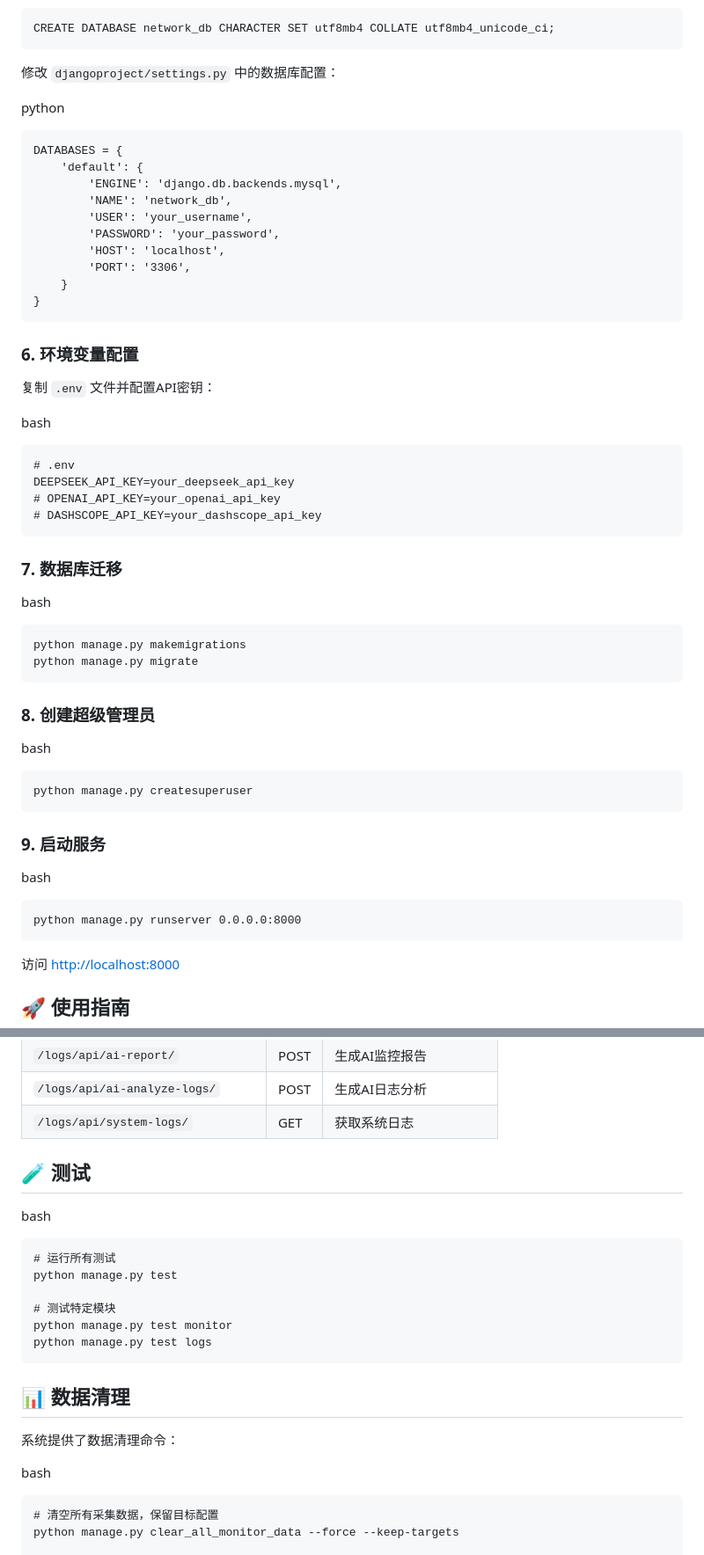
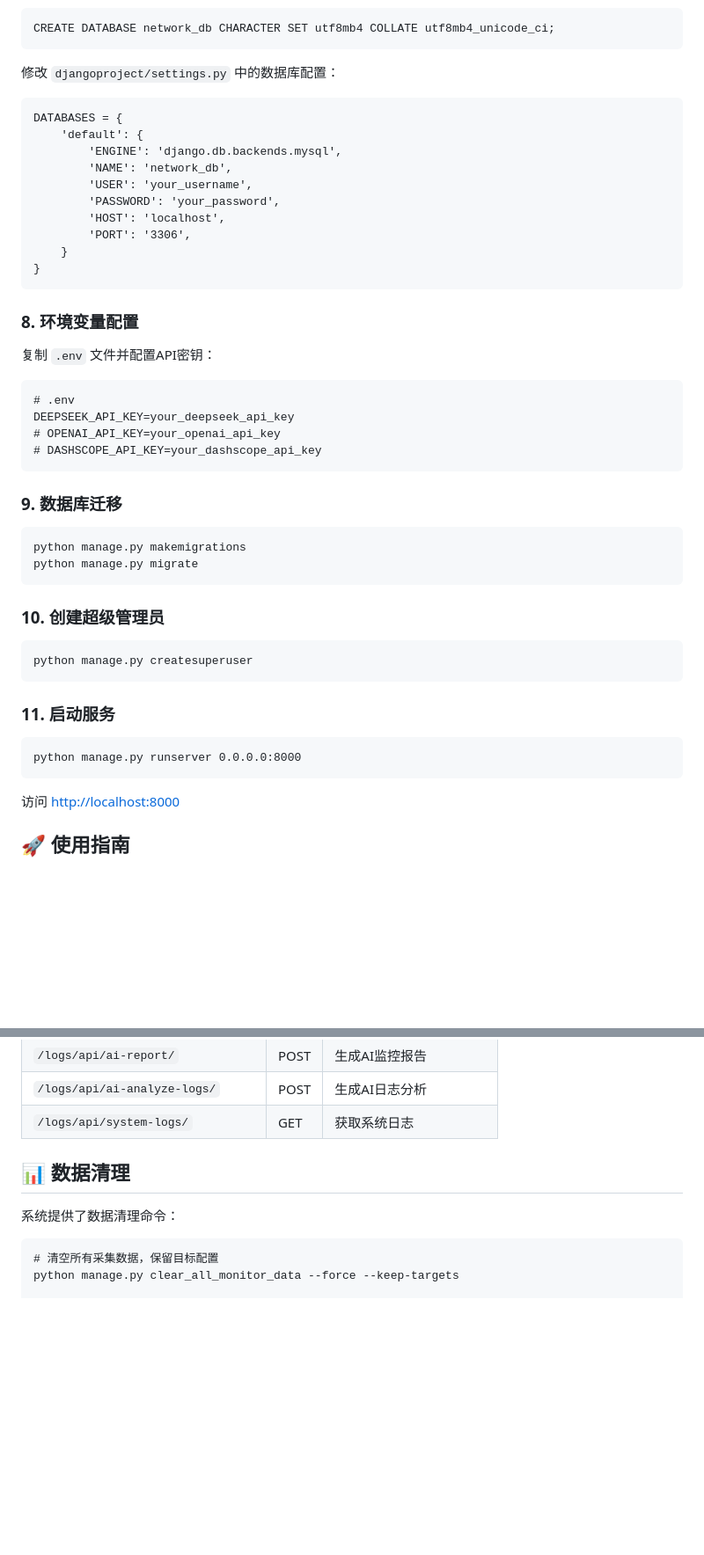
Before and after one commit to perry466/django-monitor, a Markdown page: README.md, 2 parts joined by grey strips. Shown at 88% size. Drawn GitHub-style; blank space fills up the shorter version.

````diff
--- a/README.md
+++ b/README.md
@@ -101,6 +138,4 @@ CREATE DATABASE network_db CHARACTER SET utf8mb4 COLLATE utf8mb4_unicode_ci;
 修改 `djangoproject/settings.py` 中的数据库配置：
-
-python
 
 ```
 DATABASES = {
@@ -115,13 +150,9 @@ DATABASES = {
 }
 ```
 
-
-
-### 6. 环境变量配置
+### 8. 环境变量配置
 
 复制 `.env` 文件并配置API密钥：
-
-bash
 
 ```
 # .env
@@ -130,38 +161,24 @@ DEEPSEEK_API_KEY=your_deepseek_api_key
 # DASHSCOPE_API_KEY=your_dashscope_api_key
 ```
 
-
-
-### 7. 数据库迁移
-
-bash
+### 9. 数据库迁移
 
 ```
 python manage.py makemigrations
 python manage.py migrate
 ```
 
-
-
-### 8. 创建超级管理员
-
-bash
+### 10. 创建超级管理员
 
 ```
 python manage.py createsuperuser
 ```
 
-
-
-### 9. 启动服务
-
-bash
+### 11. 启动服务
 
 ```
 python manage.py runserver 0.0.0.0:8000
 ```
-
-
 
 访问 [http://localhost:8000](http://localhost:8000/)
 
@@ -260,26 +275,11 @@ django-monitor/
 | `/logs/api/ai-analyze-logs/`      | POST | 生成AI日志分析         |
 | `/logs/api/system-logs/`          | GET  | 获取系统日志           |
 
-## 🧪 测试
-
-bash
-
-```
-# 运行所有测试
-python manage.py test
-
-# 测试特定模块
-python manage.py test monitor
-python manage.py test logs
-```
-
 
 
 ## 📊 数据清理
 
 系统提供了数据清理命令：
-
-bash
 
 ```
 # 清空所有采集数据，保留目标配置
````
Also changed, not shown: other parts of README.md (+62 -82 lines).
